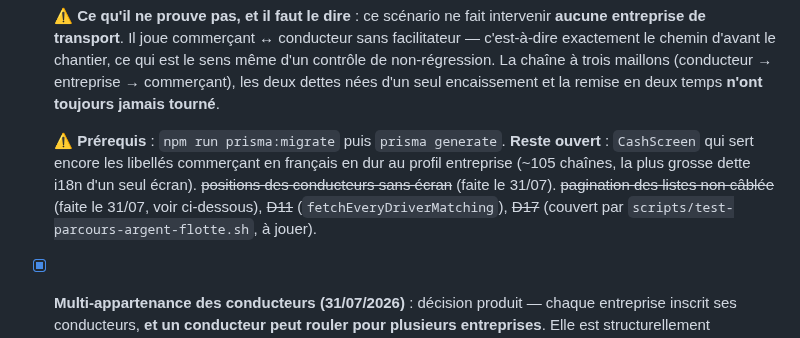
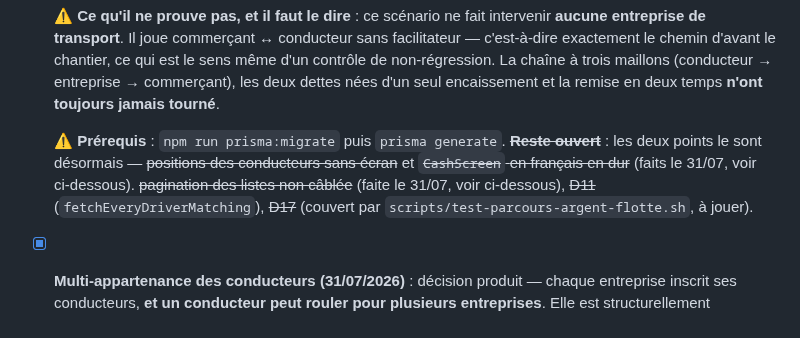
Before and after one commit to ecolealgerienne-ui/echango-delivery, a Markdown page: CLAUDE.md, the part around one of its changes. Drawn GitHub-style.

Commit message:
Consigner les deux derniers lots
Co-Authored-By: Claude Opus 5 <noreply@anthropic.com>
Claude-Session: https://claude.ai/code/session_01KJqZPryRfdWktLFPD5Z2uN

```diff
--- a/CLAUDE.md
+++ b/CLAUDE.md
@@ -325,7 +325,7 @@ Voir le plan d'action détaillé et priorisé dans `docs/specs_echango_delivery.
 
   ⚠️ **Ce qu'il ne prouve pas, et il faut le dire** : ce scénario ne fait intervenir **aucune entreprise de transport**. Il joue commerçant ↔ conducteur sans facilitateur — c'est-à-dire exactement le chemin d'avant le chantier, ce qui est le sens même d'un contrôle de non-régression. La chaîne à trois maillons (conducteur → entreprise → commerçant), les deux dettes nées d'un seul encaissement et la remise en deux temps **n'ont toujours jamais tourné**.
 
-  ⚠️ **Prérequis** : `npm run prisma:migrate` puis `prisma generate`. **Reste ouvert** : `CashScreen` qui sert encore les libellés commerçant en français en dur au profil entreprise (~105 chaînes, la plus grosse dette i18n d'un seul écran). ~~positions des conducteurs sans écran~~ (faite le 31/07). ~~pagination des listes non câblée~~ (faite le 31/07, voir ci-dessous), ~~D11~~ (`fetchEveryDriverMatching`), ~~D17~~ (couvert par `scripts/test-parcours-argent-flotte.sh`, à jouer).
+  ⚠️ **Prérequis** : `npm run prisma:migrate` puis `prisma generate`. ~~**Reste ouvert**~~ : les deux points le sont désormais — ~~positions des conducteurs sans écran~~ et ~~`CashScreen` en français en dur~~ (faits le 31/07, voir ci-dessous). ~~pagination des listes non câblée~~ (faite le 31/07, voir ci-dessous), ~~D11~~ (`fetchEveryDriverMatching`), ~~D17~~ (couvert par `scripts/test-parcours-argent-flotte.sh`, à jouer).
 
 - [x] **Multi-appartenance des conducteurs (31/07/2026)** : décision produit — chaque entreprise inscrit ses conducteurs, **et un conducteur peut rouler pour plusieurs entreprises**. Elle est structurellement nécessaire depuis §2.2 (« il y a toujours un facilitateur, Echango pour les indépendants ») : « indépendant qui roule aussi pour une société » *est* de la multi-appartenance.
 
```
Also changed, not shown: other parts of CLAUDE.md (+14 -0 lines).
